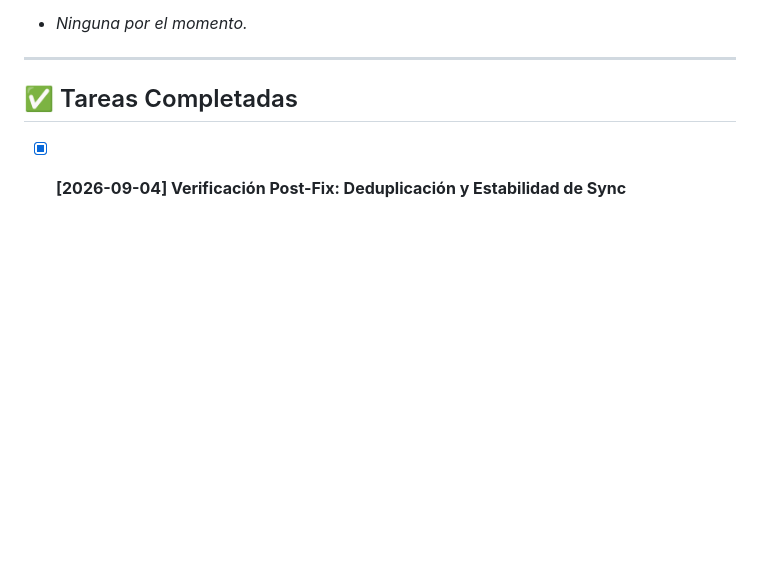
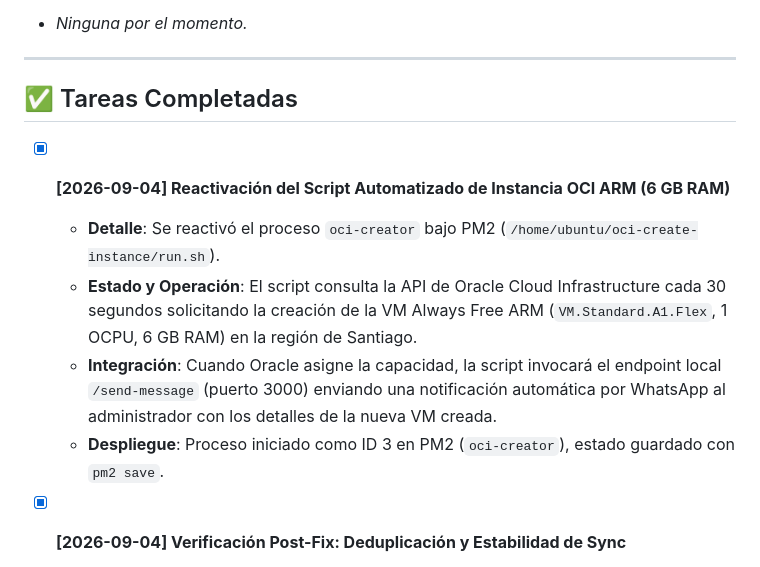
Before and after one commit to GabrielTurraca/PrensiBot, a Markdown page: TASKS.md, the part around the change. Drawn GitHub-style; blank space fills up the shorter version.

Commit message:
docs: reactivacion del proceso oci-creator para conseguir la VM de 6GB RAM

```diff
--- a/TASKS.md
+++ b/TASKS.md
@@ -21,6 +21,12 @@ Este archivo sirve como nexo de comunicación entre **Gemini (Navegador)**, **Cl
 ---
 
 ## ✅ Tareas Completadas
+
+- [x] **[2026-09-04] Reactivación del Script Automatizado de Instancia OCI ARM (6 GB RAM)**
+  - **Detalle**: Se reactivó el proceso `oci-creator` bajo PM2 (`/home/ubuntu/oci-create-instance/run.sh`).
+  - **Estado y Operación**: El script consulta la API de Oracle Cloud Infrastructure cada 30 segundos solicitando la creación de la VM Always Free ARM (`VM.Standard.A1.Flex`, 1 OCPU, 6 GB RAM) en la región de Santiago.
+  - **Integración**: Cuando Oracle asigne la capacidad, la script invocará el endpoint local `/send-message` (puerto 3000) enviando una notificación automática por WhatsApp al administrador con los detalles de la nueva VM creada.
+  - **Despliegue**: Proceso iniciado como ID 3 en PM2 (`oci-creator`), estado guardado con `pm2 save`.
 
 - [x] **[2026-09-04] Verificación Post-Fix: Deduplicación y Estabilidad de Sync**
   - **Deduplicación de Mensajes (Paso 1)**: Implementado `processedMessageIds` (Map en memoria con TTL de 1 hora) y la función `esMensajeDuplicado(msg.key.id)`. Garantiza que ningún mensaje se procese dos veces (tanto para eventos `type === "notify"` como `type === "append"`).
```
